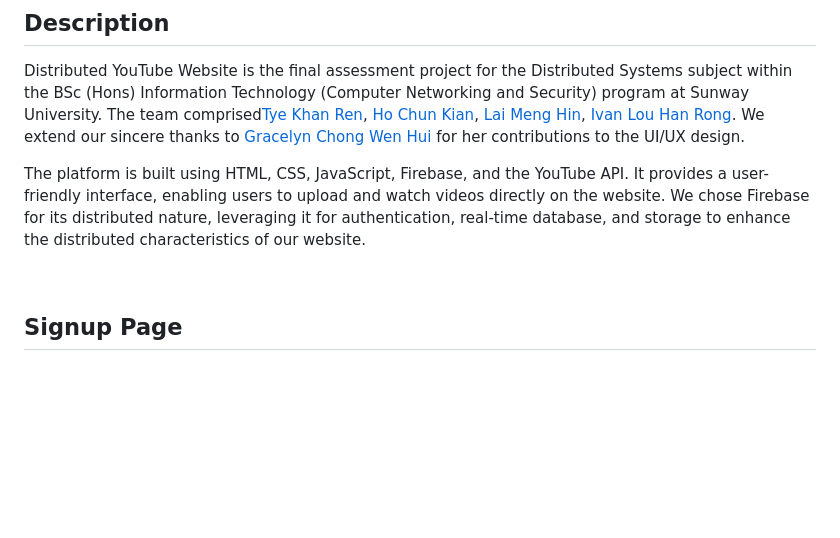
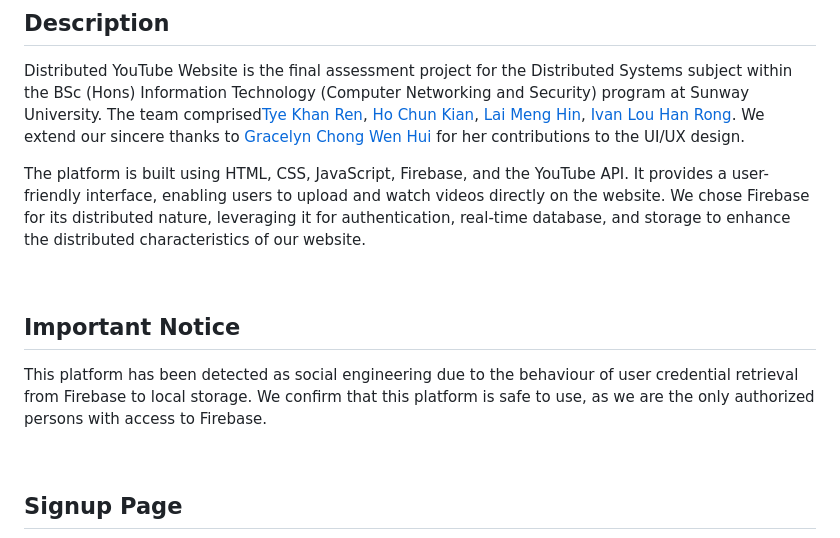
Before and after one commit to khanren/Distributed_YouTube_Website, a Markdown page: README.md, the part around the change. Rendered like a GitHub page; blank space fills up the shorter version.

```diff
--- a/README.md
+++ b/README.md
@@ -15,6 +15,11 @@
 Distributed YouTube Website is the final assessment project for the Distributed Systems subject within the BSc (Hons) Information Technology (Computer Networking and Security) program at Sunway University. The team comprised<a href="https://github.com/khanren">Tye Khan Ren</a>, <a href="https://github.com/bawskii">Ho Chun Kian</a>, <a href="https://github.com/auscalai">Lai Meng Hin</a>, <a href="https://github.com/IvanLHR">Ivan Lou Han Rong</a>. We extend our sincere thanks to <a href="https://github.com/cwhui1001">Gracelyn Chong Wen Hui</a> for her contributions to the UI/UX design.
 
 The platform is built using HTML, CSS, JavaScript, Firebase, and the YouTube API. It provides a user-friendly interface, enabling users to upload and watch videos directly on the website. We chose Firebase for its distributed nature, leveraging it for authentication, real-time database, and storage to enhance the distributed characteristics of our website.
+
+<br>
+
+## Important Notice
+This platform has been detected as social engineering due to the behaviour of user credential retrieval from Firebase to local storage. We confirm that this platform is safe to use, as we are the only authorized persons with access to Firebase.
 
 <br>
 
```
